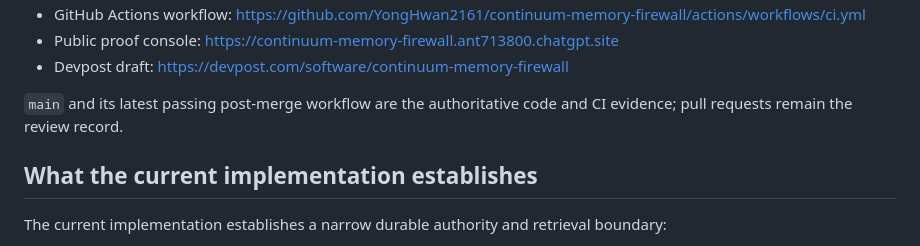
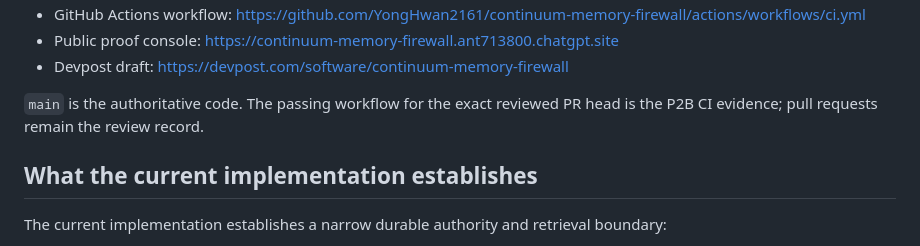
Before and after one commit to YongHwan2161/continuum-memory-firewall, a Markdown page: docs/PROJECT_STATUS.md, the part around one of its changes. Rendered like a GitHub page.

Commit message:
Link P2B review and CI evidence in project SSOT

```diff
--- a/docs/PROJECT_STATUS.md
+++ b/docs/PROJECT_STATUS.md
@@ -50,8 +56,8 @@ evidence, and explicit non-claims.
   <https://continuum-memory-firewall.ant713800.chatgpt.site>
 - Devpost draft: <https://devpost.com/software/continuum-memory-firewall>
 
-`main` and its latest passing post-merge workflow are the authoritative code and
-CI evidence; pull requests remain the review record.
+`main` is the authoritative code. The passing workflow for the exact reviewed
+PR head is the P2B CI evidence; pull requests remain the review record.
 
 ## What the current implementation establishes
 
```
Also changed, not shown: other parts of docs/PROJECT_STATUS.md (+6 -0 lines).
